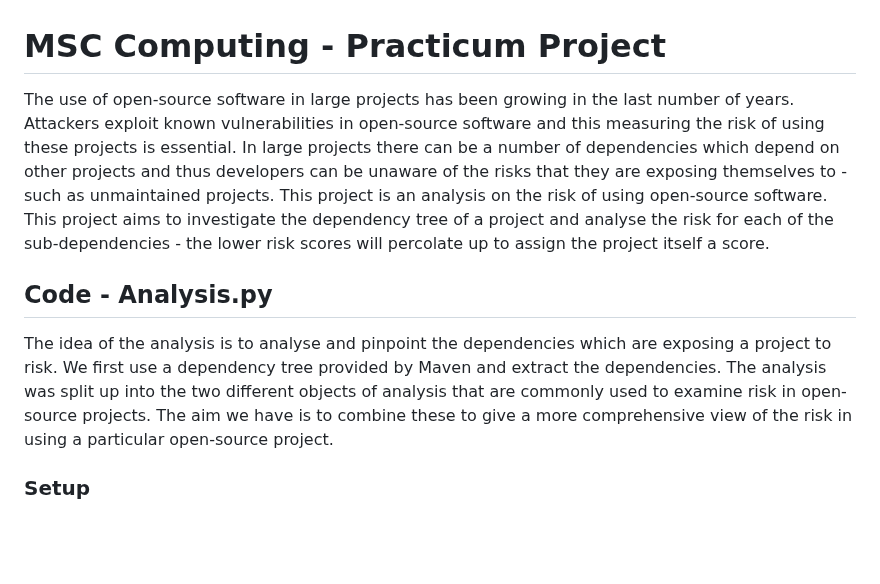
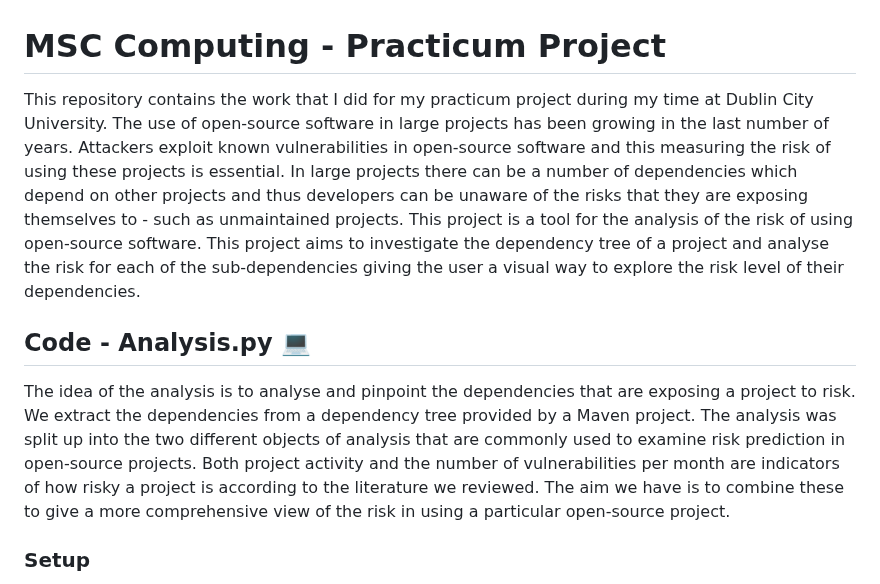
Before and after one commit to rnibhriain/practicum-code, a Markdown page: README.md, the part around one of its changes. Drawn GitHub-style; blank space fills up the shorter version.

```diff
--- a/README.md
+++ b/README.md
@@ -1,10 +1,10 @@
 # MSC Computing - Practicum Project
 
-The use of open-source software in large projects has been growing in the last number of years. Attackers exploit known vulnerabilities in open-source software and this measuring the risk of using these projects is essential. In large projects there can be a number of dependencies which depend on other projects and thus developers can be unaware of the risks that they are exposing themselves to - such as unmaintained projects. This project is an analysis on the risk of using open-source software. This project aims to investigate the dependency tree of a project and analyse the risk for each of the sub-dependencies - the lower risk scores will percolate up to assign the project itself a score.
+This repository contains the work that I did for my practicum project during my time at Dublin City University. The use of open-source software in large projects has been growing in the last number of years. Attackers exploit known vulnerabilities in open-source software and this measuring the risk of using these projects is essential. In large projects there can be a number of dependencies which depend on other projects and thus developers can be unaware of the risks that they are exposing themselves to - such as unmaintained projects. This project is a tool for the analysis of the risk of using open-source software. This project aims to investigate the dependency tree of a project and analyse the risk for each of the sub-dependencies giving the user a visual way to explore the risk level of their dependencies.
 
-## Code - Analysis.py
+## Code - Analysis.py 💻
 
-The idea of the analysis is to analyse and pinpoint the dependencies which are exposing a project to risk. We first use a dependency tree provided by Maven and extract the dependencies. The analysis was split up into the two different objects of analysis that are commonly used to examine risk in open-source projects. The aim we have is to combine these to give a more comprehensive view of the risk in using a particular open-source project.
+The idea of the analysis is to analyse and pinpoint the dependencies that are exposing a project to risk. We extract the dependencies from a dependency tree provided by a Maven project. The analysis was split up into the two different objects of analysis that are commonly used to examine risk prediction in open-source projects. Both project activity and the number of vulnerabilities per month are indicators of how risky a project is according to the literature we reviewed. The aim we have is to combine these to give a more comprehensive view of the risk in using a particular open-source project.
 
 ### Setup
 
```
Also changed, not shown: other parts of README.md (+33 -15 lines).
